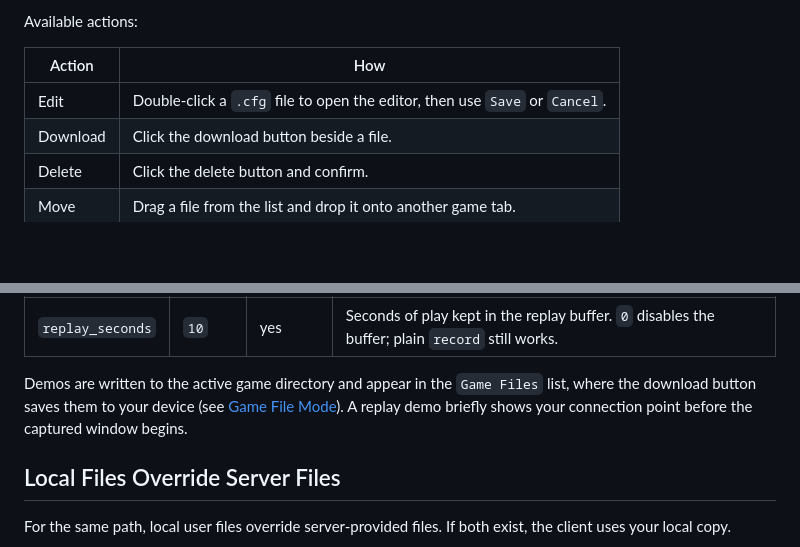
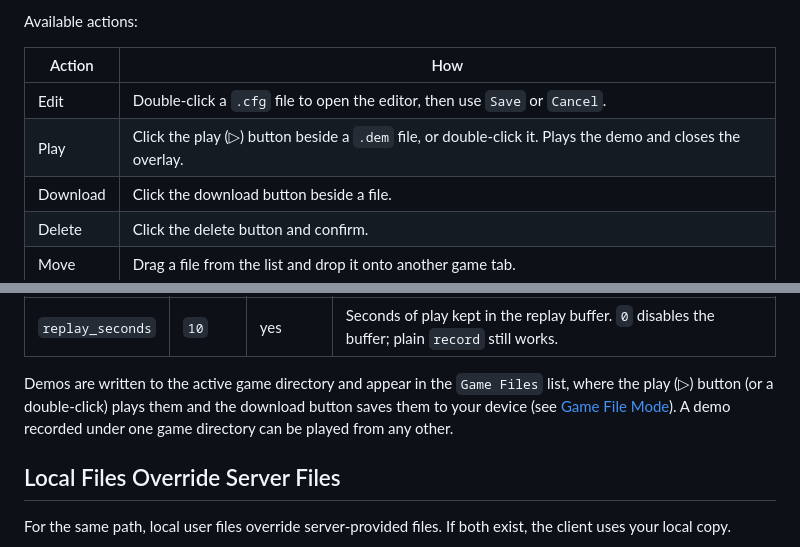
Before and after one commit to 0xBrsm/NexQuake, a Markdown page: docs/UI.md, 2 parts joined by grey strips. Drawn GitHub-style; blank space fills up the shorter version.

```diff
--- a/docs/UI.md
+++ b/docs/UI.md
@@ -41,6 +41,7 @@ Available actions:
 | Action | How |
 |------|---------|
 | Edit | Double-click a `.cfg` file to open the editor, then use `Save` or `Cancel`. |
+| Play | Click the play (▷) button beside a `.dem` file, or double-click it. Plays the demo and closes the overlay. |
 | Download | Click the download button beside a file. |
 | Delete | Click the delete button and confirm. |
 | Move | Drag a file from the list and drop it onto another game tab. |
@@ -67,7 +68,7 @@ Because `replay` needs no typing, it suits a key bind for "save that" moments, f
 |------|---------|----------|---------|
 | `replay_seconds` | `10` | yes | Seconds of play kept in the replay buffer. `0` disables the buffer; plain `record` still works. |
 
-Demos are written to the active game directory and appear in the `Game Files` list, where the download button saves them to your device (see [Game File Mode](#game-file-mode)). A replay demo briefly shows your connection point before the captured window begins.
+Demos are written to the active game directory and appear in the `Game Files` list, where the play (▷) button (or a double-click) plays them and the download button saves them to your device (see [Game File Mode](#game-file-mode)). A demo recorded under one game directory can be played from any other.
 
 ## Local Files Override Server Files
 
```
Also changed, not shown: CHANGELOG.md (+22 -0 lines).
